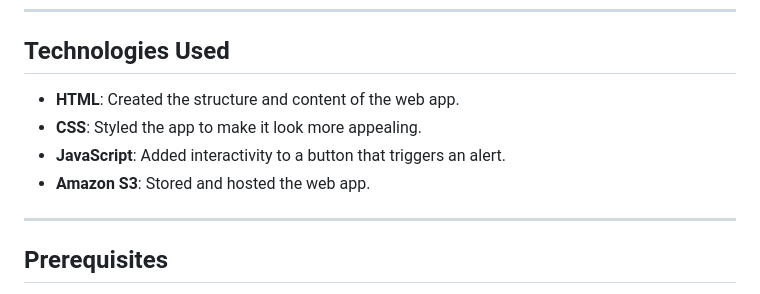
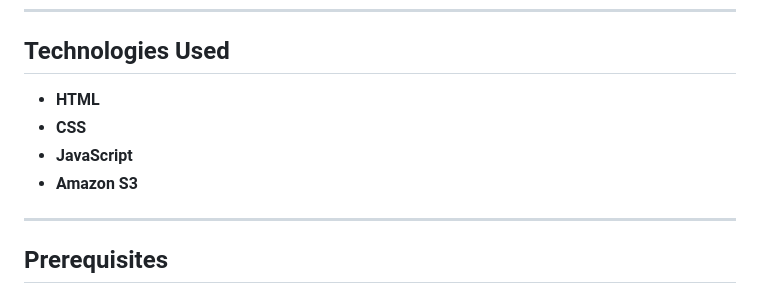
Before and after one commit to MrDamiAde/aws-static-web-project, a Markdown page: README.md, the part around the change. GitHub-like rendering.

```diff
--- a/README.md
+++ b/README.md
@@ -8,10 +8,10 @@ In this project, I built a static web app using HTML, CSS and JavaScript. I then
 
 ## Technologies Used
 
-- **HTML**: Created the structure and content of the web app.
-- **CSS**: Styled the app to make it look more appealing.
-- **JavaScript**: Added interactivity to a button that triggers an alert.
-- **Amazon S3**: Stored and hosted the web app.
+- **HTML**
+- **CSS**
+- **JavaScript**
+- **Amazon S3**
 
 ---
 
```
